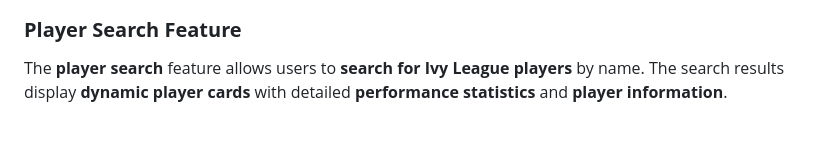
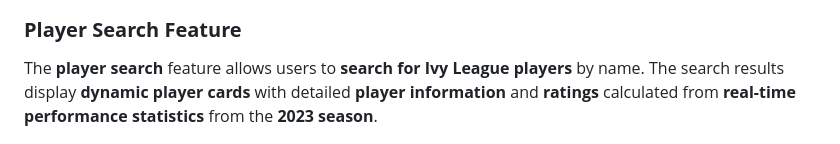
Before and after one commit to dylantellado/ivyleague_fantasydraft, a Markdown page: README.md, the part around the change. Rendered like a GitHub page.

```diff
--- a/README.md
+++ b/README.md
@@ -17,7 +17,7 @@ The **homepage** provides a clear and organized interface, offering quick access
 ![Homepage](sample_homepage.png)
 
 ### **Player Search Feature**
-The **player search** feature allows users to **search for Ivy League players** by name. The search results display **dynamic player cards** with detailed **performance statistics** and **player information**.
+The **player search** feature allows users to **search for Ivy League players** by name. The search results display **dynamic player cards** with detailed **player information** and **ratings** calculated from **real-time performance statistics** from the **2023 season**.
 
 ![Player Search](sample_player_search.png)
 
```
